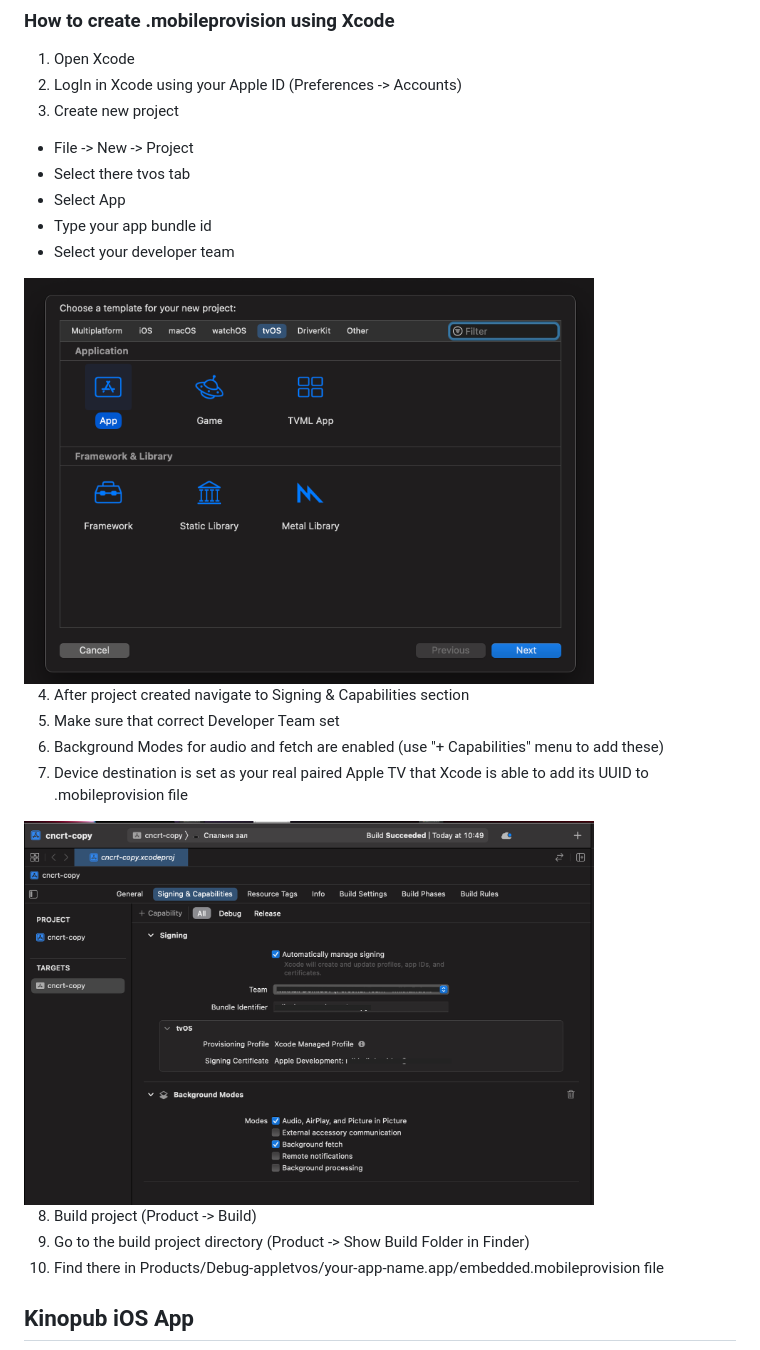
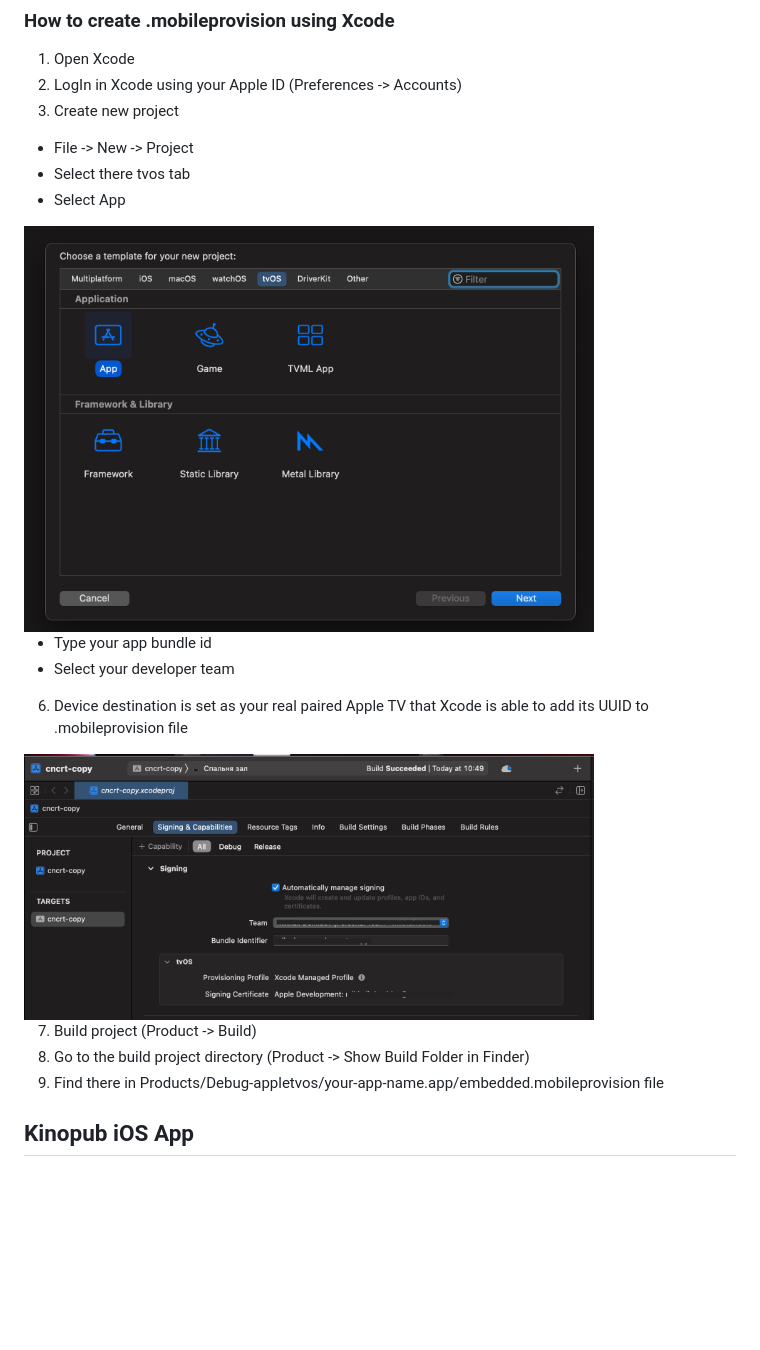
Before and after one commit to mikehouse/Kinopub-IPA-Resign, a Markdown page: Readme.md, the part around the change. Drawn GitHub-style; pictures changed too: tvos-configure-app.png; blank space fills up the shorter version.

```diff
--- a/Readme.md
+++ b/Readme.md
@@ -79,21 +79,19 @@ I didn't want to use appdb.io service to make the same thing.
 - File -> New -> Project
 - Select there tvos tab
 - Select App
+
+<img src="tvos-create-app.png" width="80%">
+
 - Type your app bundle id
 - Select your developer team
 
-<img src="tvos-create-app.png" width="80%">
-
-4. After project created navigate to Signing & Capabilities section
-5. Make sure that correct Developer Team set
-6. Background Modes for audio and fetch are enabled (use "+ Capabilities" menu to add these)
-7. Device destination is set as your real paired Apple TV that Xcode is able to add its UUID to .mobileprovision file
+6. Device destination is set as your real paired Apple TV that Xcode is able to add its UUID to .mobileprovision file
 
 <img src="tvos-configure-app.png" width="80%">
 
-8. Build project (Product -> Build)
-9. Go to the build project directory (Product -> Show Build Folder in Finder)
-10. Find there in Products/Debug-appletvos/your-app-name.app/embedded.mobileprovision file
+7. Build project (Product -> Build)
+8. Go to the build project directory (Product -> Show Build Folder in Finder)
+9. Find there in Products/Debug-appletvos/your-app-name.app/embedded.mobileprovision file
 
 ## Kinopub iOS App
 
```
